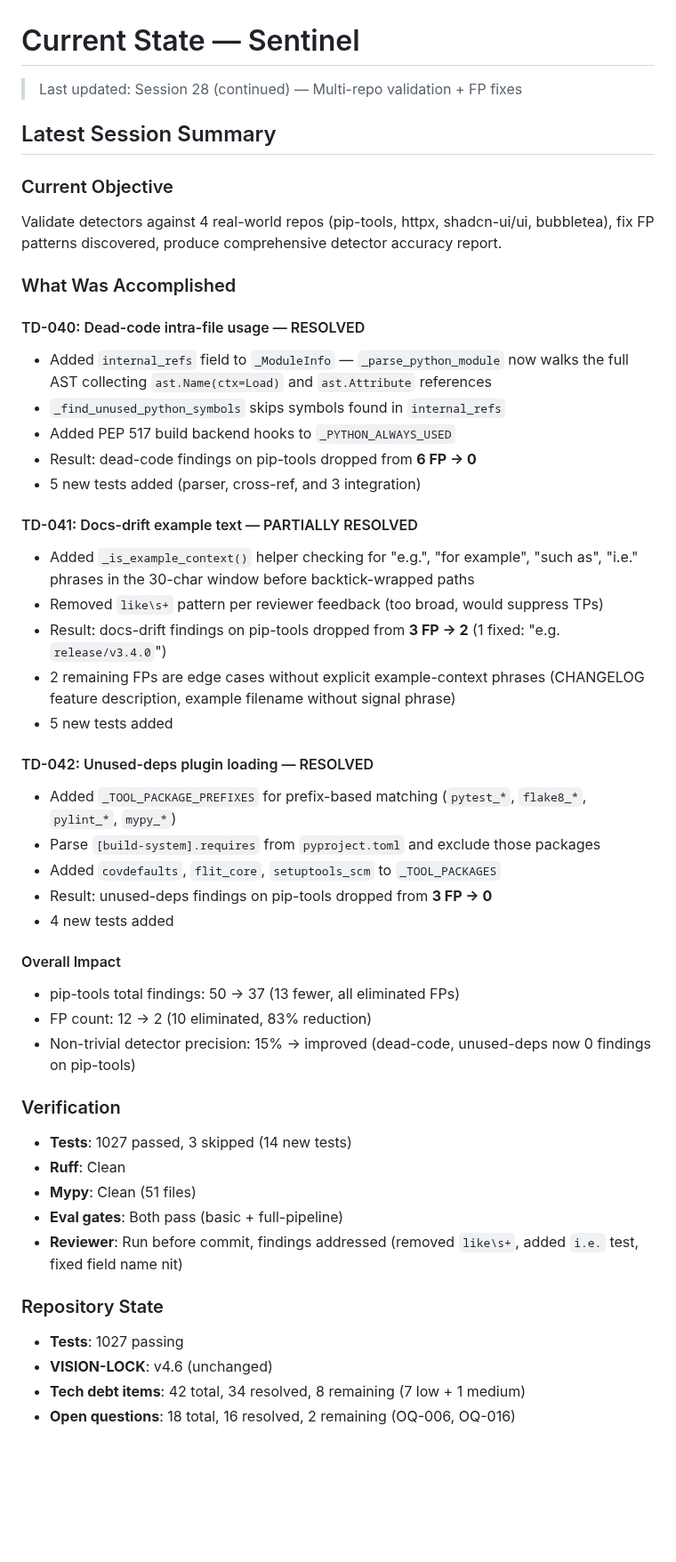
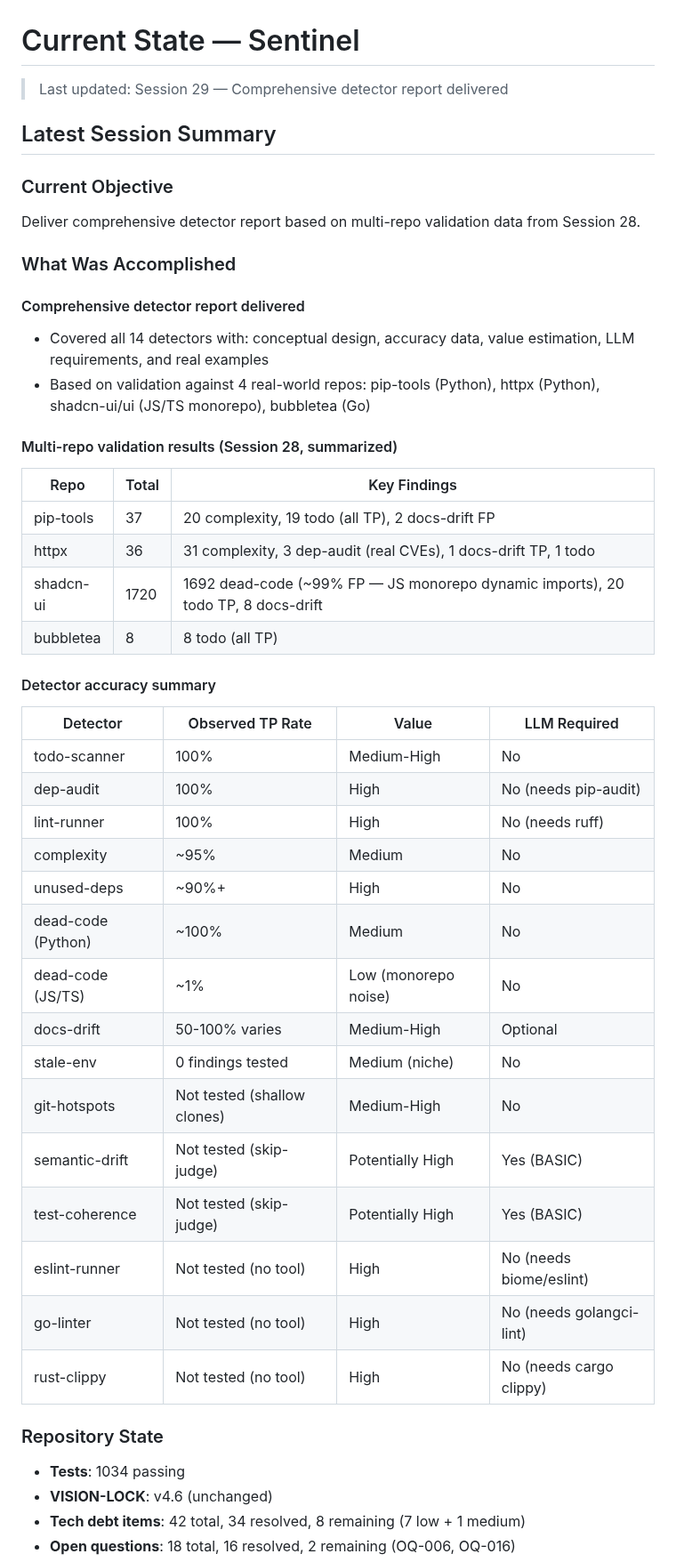
Before and after one commit to jcentner/sentinel, a Markdown page: roadmap/CURRENT-STATE.md, the part around one of its changes. Shown at 89% size. GitHub-like rendering; blank space fills up the shorter version.

Commit message:
docs(roadmap): update checkpoint with detector report and next priorities

```diff
--- a/roadmap/CURRENT-STATE.md
+++ b/roadmap/CURRENT-STATE.md
@@ -1,49 +1,49 @@
 # Current State — Sentinel
 
-> Last updated: Session 28 (continued) — Multi-repo validation + FP fixes
+> Last updated: Session 29 — Comprehensive detector report delivered
 
 ## Latest Session Summary
 
 ### Current Objective
-Validate detectors against 4 real-world repos (pip-tools, httpx, shadcn-ui/ui, bubbletea), fix FP patterns discovered, produce comprehensive detector accuracy report.
+Deliver comprehensive detector report based on multi-repo validation data from Session 28.
 
 ### What Was Accomplished
 
-#### TD-040: Dead-code intra-file usage — RESOLVED
-- Added `internal_refs` field to `_ModuleInfo` — `_parse_python_module` now walks the full AST collecting `ast.Name(ctx=Load)` and `ast.Attribute` references
-- `_find_unused_python_symbols` skips symbols found in `internal_refs`
-- Added PEP 517 build backend hooks to `_PYTHON_ALWAYS_USED`
-- Result: dead-code findings on pip-tools dropped from **6 FP → 0**
-- 5 new tests added (parser, cross-ref, and 3 integration)
+#### Comprehensive detector report delivered
+- Covered all 14 detectors with: conceptual design, accuracy data, value estimation, LLM requirements, and real examples
+- Based on validation against 4 real-world repos: pip-tools (Python), httpx (Python), shadcn-ui/ui (JS/TS monorepo), bubbletea (Go)
 
-#### TD-041: Docs-drift example text — PARTIALLY RESOLVED
-- Added `_is_example_context()` helper checking for "e.g.", "for example", "such as", "i.e." phrases in the 30-char window before backtick-wrapped paths
-- Removed `like\s+` pattern per reviewer feedback (too broad, would suppress TPs)
-- Result: docs-drift findings on pip-tools dropped from **3 FP → 2** (1 fixed: "e.g. `release/v3.4.0`")
-- 2 remaining FPs are edge cases without explicit example-context phrases (CHANGELOG feature description, example filename without signal phrase)
-- 5 new tests added
+#### Multi-repo validation results (Session 28, summarized)
 
-#### TD-042: Unused-deps plugin loading — RESOLVED
-- Added `_TOOL_PACKAGE_PREFIXES` for prefix-based matching (`pytest_*`, `flake8_*`, `pylint_*`, `mypy_*`)
-- Parse `[build-system].requires` from `pyproject.toml` and exclude those packages
-- Added `covdefaults`, `flit_core`, `setuptools_scm` to `_TOOL_PACKAGES`
-- Result: unused-deps findings on pip-tools dropped from **3 FP → 0**
-- 4 new tests added
+| Repo | Total | Key Findings |
+|------|-------|-------------|
+| pip-tools | 37 | 20 complexity, 19 todo (all TP), 2 docs-drift FP |
+| httpx | 36 | 31 complexity, 3 dep-audit (real CVEs), 1 docs-drift TP, 1 todo |
+| shadcn-ui | 1720 | 1692 dead-code (~99% FP — JS monorepo dynamic imports), 20 todo TP, 8 docs-drift |
+| bubbletea | 8 | 8 todo (all TP) |
 
-#### Overall Impact
-- pip-tools total findings: 50 → 37 (13 fewer, all eliminated FPs)
-- FP count: 12 → 2 (10 eliminated, 83% reduction)
-- Non-trivial detector precision: 15% → improved (dead-code, unused-deps now 0 findings on pip-tools)
+#### Detector accuracy summary
 
-### Verification
-- **Tests**: 1027 passed, 3 skipped (14 new tests)
-- **Ruff**: Clean
-- **Mypy**: Clean (51 files)
-- **Eval gates**: Both pass (basic + full-pipeline)
-- **Reviewer**: Run before commit, findings addressed (removed `like\s+`, added `i.e.` test, fixed field name nit)
+| Detector | Observed TP Rate | Value | LLM Required |
+|----------|-----------------|-------|-------------|
+| todo-scanner | 100% | Medium-High | No |
+| dep-audit | 100% | High | No (needs pip-audit) |
+| lint-runner | 100% | High | No (needs ruff) |
+| complexity | ~95% | Medium | No |
+| unused-deps | ~90%+ | High | No |
+| dead-code (Python) | ~100% | Medium | No |
+| dead-code (JS/TS) | ~1% | Low (monorepo noise) | No |
+| docs-drift | 50-100% varies | Medium-High | Optional |
+| stale-env | 0 findings tested | Medium (niche) | No |
+| git-hotspots | Not tested (shallow clones) | Medium-High | No |
+| semantic-drift | Not tested (skip-judge) | Potentially High | Yes (BASIC) |
+| test-coherence | Not tested (skip-judge) | Potentially High | Yes (BASIC) |
+| eslint-runner | Not tested (no tool) | High | No (needs biome/eslint) |
+| go-linter | Not tested (no tool) | High | No (needs golangci-lint) |
+| rust-clippy | Not tested (no tool) | High | No (needs cargo clippy) |
 
 ### Repository State
-- **Tests**: 1027 passing
+- **Tests**: 1034 passing
 - **VISION-LOCK**: v4.6 (unchanged)
 - **Tech debt items**: 42 total, 34 resolved, 8 remaining (7 low + 1 medium)
 - **Open questions**: 18 total, 16 resolved, 2 remaining (OQ-006, OQ-016)
```
Also changed, not shown: other parts of roadmap/CURRENT-STATE.md (+9 -8 lines).
